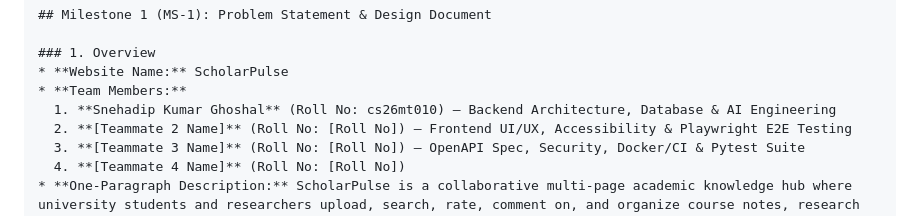
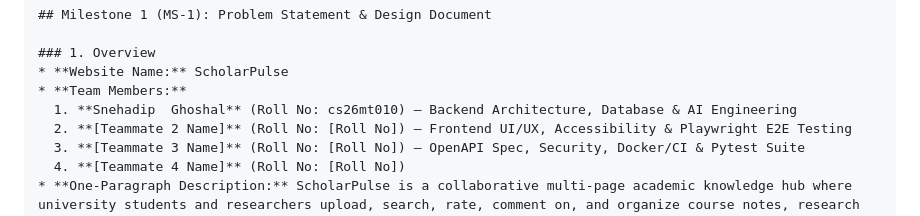
Before and after one commit to cs26mt010-tech/scholarpulse, a Markdown page: README.md, the part around the change. Rendered like a GitHub page.

Commit message:
Changes in ReadMd

```diff
--- a/README.md
+++ b/README.md
@@ -11,7 +11,7 @@ Here is the complete content for your `README.md` file. Copy and paste this dire
 ### 1. Overview
 * **Website Name:** ScholarPulse
 * **Team Members:**
-  1. **Snehadip Kumar Ghoshal** (Roll No: cs26mt010) — Backend Architecture, Database & AI Engineering
+  1. **Snehadip  Ghoshal** (Roll No: cs26mt010) — Backend Architecture, Database & AI Engineering
   2. **[Teammate 2 Name]** (Roll No: [Roll No]) — Frontend UI/UX, Accessibility & Playwright E2E Testing
   3. **[Teammate 3 Name]** (Roll No: [Roll No]) — OpenAPI Spec, Security, Docker/CI & Pytest Suite
   4. **[Teammate 4 Name]** (Roll No: [Roll No])
```
